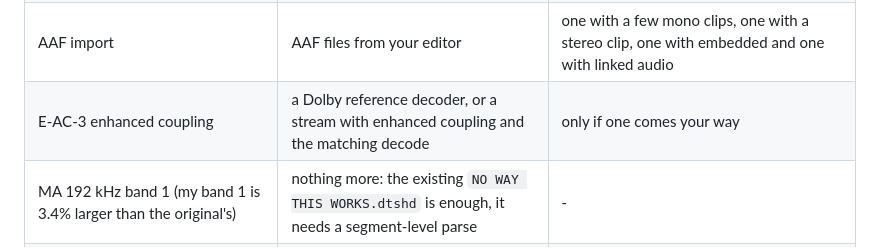
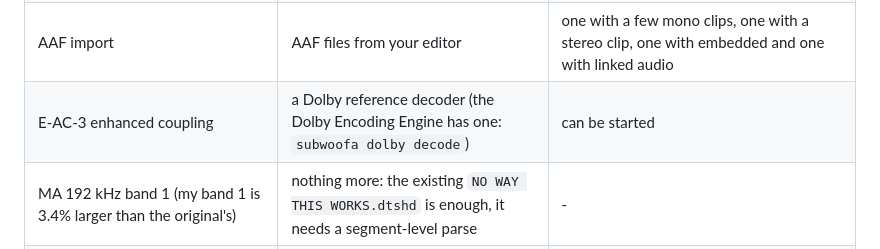
Before and after one commit to callumcomplains/subwoofa, a Markdown page: docs/REFERENCE-ENCODES.md, the part around the change. Drawn GitHub-style.

```diff
--- a/docs/REFERENCE-ENCODES.md
+++ b/docs/REFERENCE-ENCODES.md
@@ -41,6 +41,6 @@ let Subwoofa finish features it cannot check on its own. None is urgent; each is
 | Atmos Theatrical | one Atmos cinema track file (`.mxf`, IAB) | from a DCP or from Dolby's cinema tools; a few seconds is enough |
 | DTS:X encoding | DTS's licensed encoder, plus a DTS:X `.dts` or `.dtshd` made with it | a licensed DTS:X encoder, any short 7.1.4 programme |
 | AAF import | AAF files from your editor | one with a few mono clips, one with a stereo clip, one with embedded and one with linked audio |
-| E-AC-3 enhanced coupling | a Dolby reference decoder, or a stream with enhanced coupling and the matching decode | only if one comes your way |
+| E-AC-3 enhanced coupling | a Dolby reference decoder (the Dolby Encoding Engine has one: `subwoofa dolby decode`) | can be started |
 | MA 192 kHz band 1 (my band 1 is 3.4% larger than the original's) | nothing more: the existing `NO WAY THIS WORKS.dtshd` is enough, it needs a segment-level parse | - |
 | TrueHD stereo (0.7% larger than Dolby's) | nothing more; the Deep Purple files are enough | - |
```
Also changed, not shown: docs/ROADMAP.md (+1 -1 lines), docs/TODO.md (+1 -1 lines).
